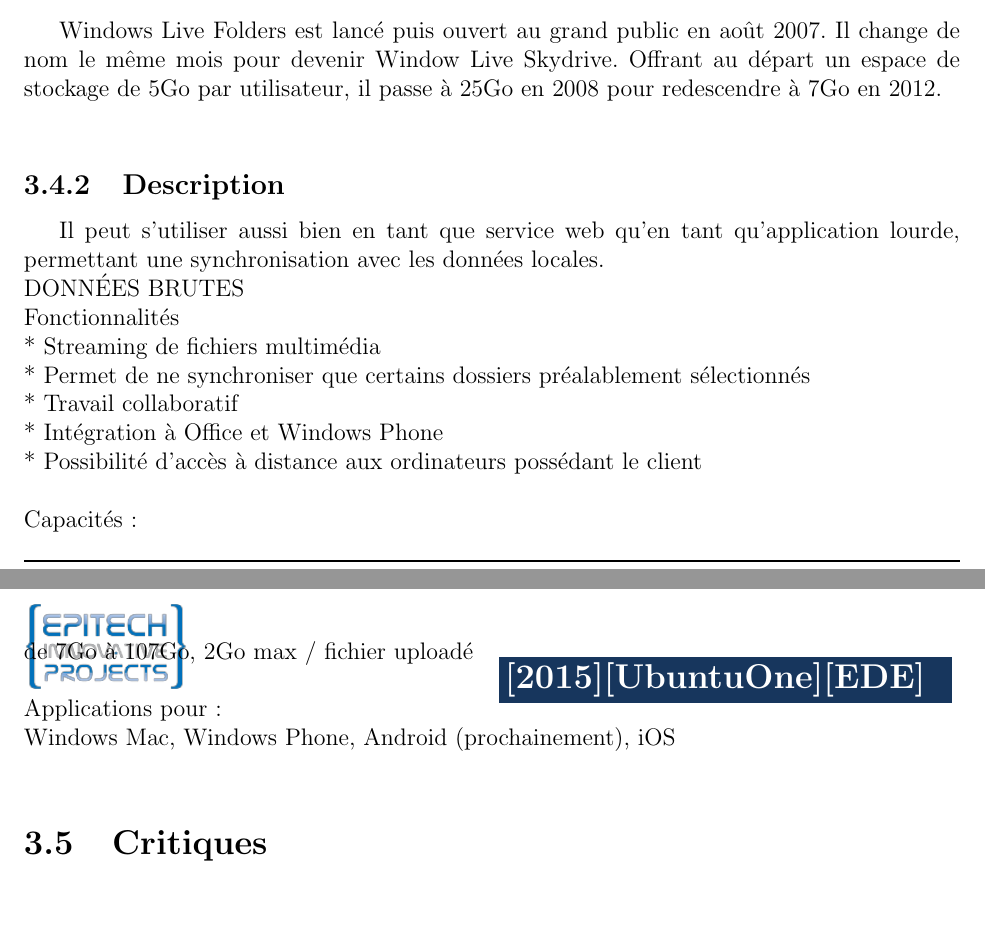
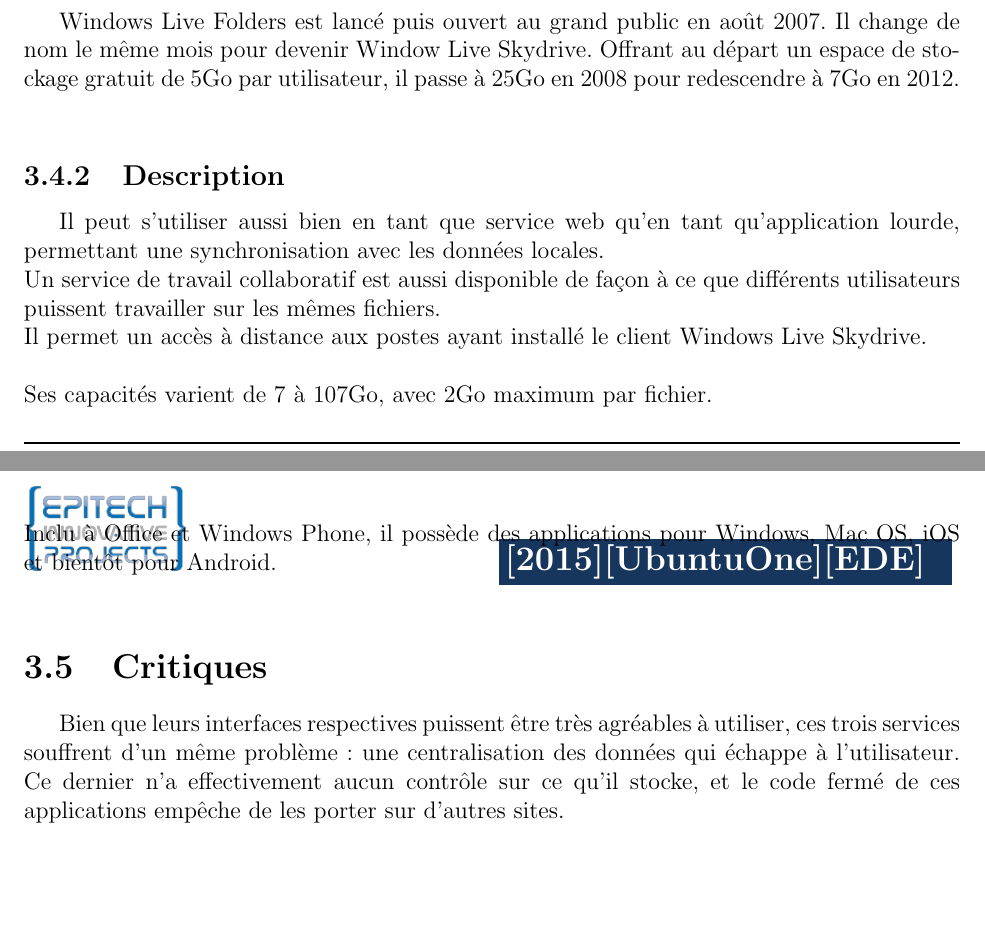
Before and after one commit to onitu/Epitech.EIP, a LaTeX document (LabEIP/Working/ede/ede.tex, which reads LabEIP/Working/ede/googledrive.tex): two parts of pages 8 and 9 of 11, joined at a grey line, cut so that both start at the same text. Compiled offline with pdfLaTeX.

Commit message:
Section Skydrive et Critiques

```diff
--- a/LabEIP/Working/ede/googledrive.tex
+++ b/LabEIP/Working/ede/googledrive.tex
@@ -33,22 +35,16 @@
 \section{Windows Live Skydrive}
 
 \subsection{Historique}
-Windows Live Folders est lancé puis ouvert au grand public en août 2007. Il change de nom le même mois pour devenir Window Live Skydrive. Offrant au départ un espace de stockage de 5Go par utilisateur, il passe à 25Go en 2008 pour redescendre à 7Go en 2012.\\
+Windows Live Folders est lancé puis ouvert au grand public en août 2007. Il change de nom le même mois pour devenir Window Live Skydrive. Offrant au départ un espace de stockage gratuit de 5Go par utilisateur, il passe à 25Go en 2008 pour redescendre à 7Go en 2012.\\
 
 \subsection{Description}
 Il peut s'utiliser aussi bien en tant que service web qu'en tant qu'application lourde, permettant une synchronisation avec les données locales.\\
-DONNÉES BRUTES\\
-Fonctionnalités\\
-* Streaming de fichiers multimédia\\
-* Permet de ne synchroniser que certains dossiers préalablement sélectionnés\\
-* Travail collaboratif\\
-* Intégration à Office et Windows Phone\\
-* Possibilité d'accès à distance aux ordinateurs possédant le client\\
+Un service de travail collaboratif est aussi disponible de façon à ce que différents utilisateurs puissent travailler sur les mêmes fichiers.\\
+Il permet un accès à distance aux postes ayant installé le client Windows Live Skydrive.\\
 \\
-Capacités:\\
-de 7Go à 107Go, 2Go max / fichier uploadé\\
-\\
-Applications pour:\\
-Windows Mac, Windows Phone, Android (prochainement), iOS\\
+Ses capacités varient de 7 à 107Go, avec 2Go maximum par fichier.\\
+Inclu à Office et Windows Phone, il possède des applications pour Windows, Mac OS, iOS et bientôt pour Android.\\
+
 
 \section{Critiques}
+Bien que leurs interfaces respectives puissent être très agréables à utiliser, ces trois services souffrent d'un même problème: une centralisation des données qui échappe à l'utilisateur. Ce dernier n'a effectivement aucun contrôle sur ce qu'il stocke, et le code fermé de ces applications empêche de les porter sur d'autres sites.
```
Also changed, not shown: LabEIP/Working/ede/googledrive.tex (2 more changed lines).
